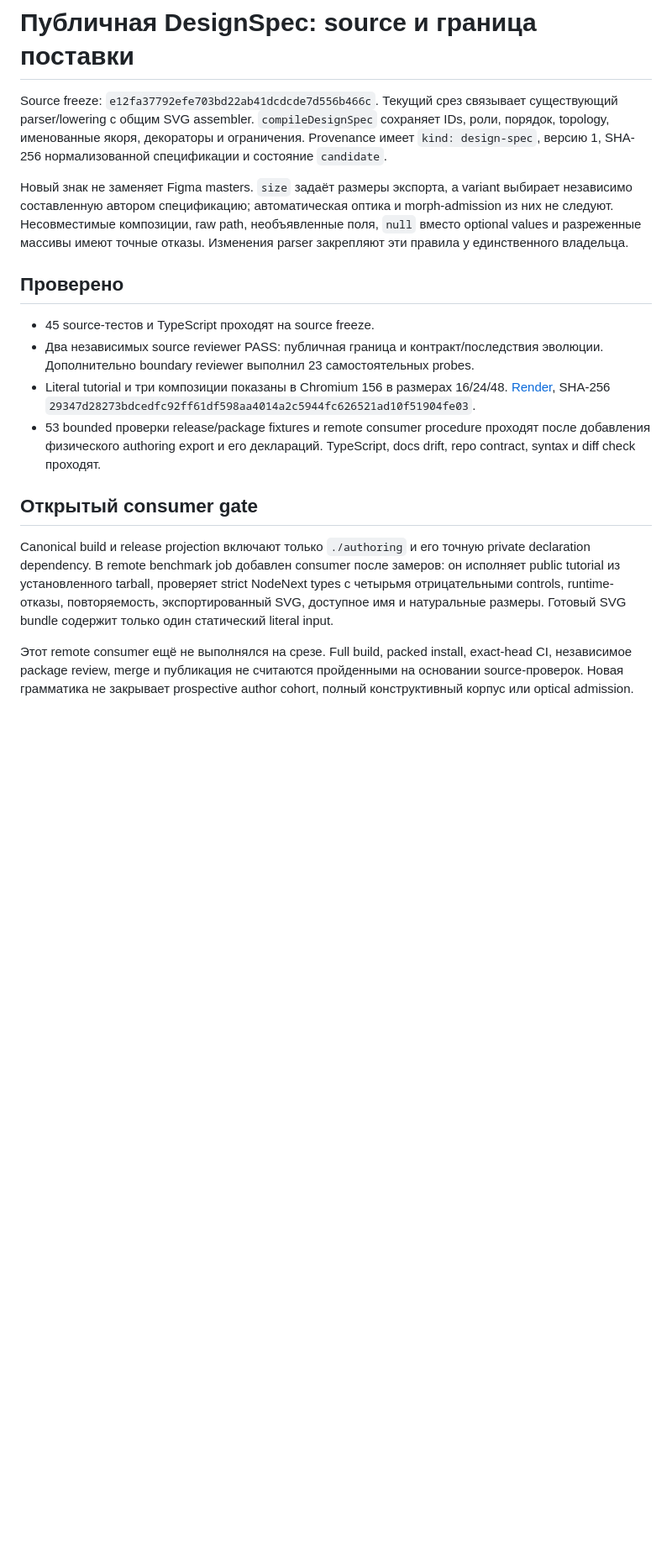
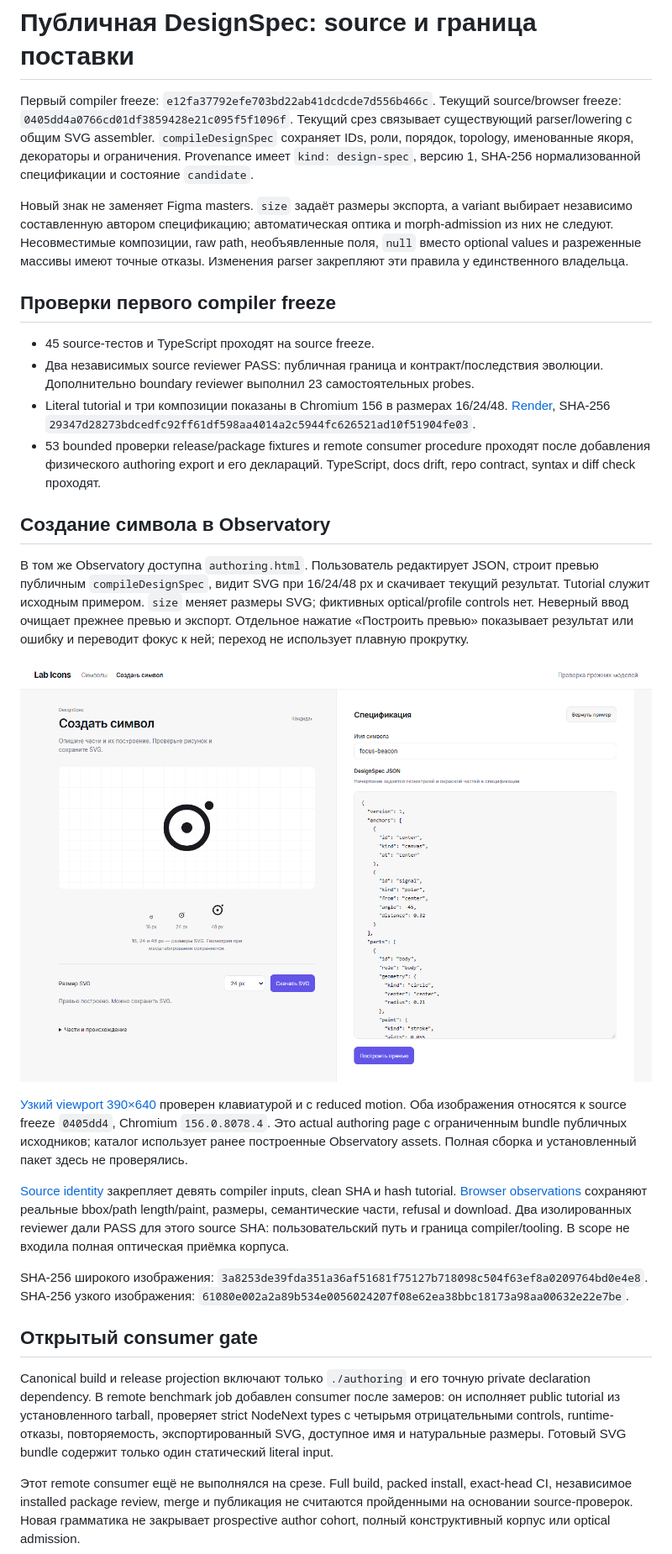
Before and after one commit to Labpics-Team/lab-icons, a Markdown page: docs/evidence/public-authoring-20261101.md, the part around the change. Shown at 84% size. Drawn GitHub-style; pictures changed too: docs/evidence/authoring-playground-wide-20261101.png (added); blank space fills up the shorter version.

Commit message:
docs(evidence): preserve authoring journey and Figma version equality

```diff
--- a/docs/evidence/public-authoring-20261101.md
+++ b/docs/evidence/public-authoring-20261101.md
@@ -1,6 +1,7 @@
 # Публичная DesignSpec: source и граница поставки
 
-Source freeze: `e12fa37792efe703bd22ab41dcdcde7d556b466c`.
+Первый compiler freeze: `e12fa37792efe703bd22ab41dcdcde7d556b466c`.
+Текущий source/browser freeze: `0405dd4a0766cd01df3859428e21c095f5f1096f`.
 Текущий срез связывает существующий parser/lowering с общим SVG assembler.
 `compileDesignSpec` сохраняет IDs, роли, порядок, topology, именованные якоря,
 декораторы и ограничения. Provenance имеет `kind: design-spec`, версию 1,
@@ -12,7 +13,7 @@ SHA-256 нормализованной спецификации и состоя
 необъявленные поля, `null` вместо optional values и разреженные массивы имеют
 точные отказы. Изменения parser закрепляют эти правила у единственного владельца.
 
-## Проверено
+## Проверки первого compiler freeze
 
 - 45 source-тестов и TypeScript проходят на source freeze.
 - Два независимых source reviewer PASS: публичная граница и контракт/последствия
@@ -24,6 +25,35 @@ SHA-256 нормализованной спецификации и состоя
   проходят после добавления физического authoring export и его деклараций.
   TypeScript, docs drift, repo contract, syntax и diff check проходят.
 
+## Создание символа в Observatory
+
+В том же Observatory доступна `authoring.html`. Пользователь редактирует JSON,
+строит превью публичным `compileDesignSpec`, видит SVG при 16/24/48 px и скачивает
+текущий результат. Tutorial служит исходным примером. `size` меняет размеры SVG;
+фиктивных optical/profile controls нет. Неверный ввод очищает прежнее превью и
+экспорт. Отдельное нажатие «Построить превью» показывает результат или ошибку и
+переводит фокус к ней; переход не использует плавную прокрутку.
+
+![Создание символа, широкий viewport](authoring-playground-wide-20261101.png)
+
+[Узкий viewport 390×640](authoring-playground-narrow-20261101.png) проверен
+клавиатурой и с reduced motion. Оба изображения относятся к source freeze
+`0405dd4`, Chromium `156.0.8078.4`. Это actual authoring page с ограниченным
+bundle публичных исходников; каталог использует ранее построенные Observatory
+assets. Полная сборка и установленный пакет здесь не проверялись.
+
+[Source identity](authoring-playground-source-20261101.json) закрепляет девять
+compiler inputs, clean SHA и hash tutorial.
+[Browser observations](authoring-playground-journey-20261101.json) сохраняют
+реальные bbox/path length/paint, размеры, семантические части, refusal и download.
+Два изолированных reviewer дали PASS для этого source SHA: пользовательский путь
+и граница compiler/tooling. В scope не входила полная оптическая приёмка корпуса.
+
+SHA-256 широкого изображения:
+`3a8253de39fda351a36af51681f75127b718098c504f63ef8a0209764bd0e4e8`.
+SHA-256 узкого изображения:
+`61080e002a2a89b534e0056024207f08e62ea38bbc18173a98aa00632e22e7be`.
+
 ## Открытый consumer gate
 
 Canonical build и release projection включают только `./authoring` и его точную
@@ -34,6 +64,6 @@ strict NodeNext types с четырьмя отрицательными controls,
 Готовый SVG bundle содержит только один статический literal input.
 
 Этот remote consumer ещё не выполнялся на срезе. Full build, packed install,
-exact-head CI, независимое package review, merge и публикация не считаются
+exact-head CI, независимое installed package review, merge и публикация не считаются
 пройденными на основании source-проверок. Новая грамматика не закрывает
 prospective author cohort, полный конструктивный корпус или optical admission.
```
Also changed, not shown: docs/evidence/figma-20261101.md (+23 -0 lines), docs/evidence/authoring-playground-narrow-20261101.png (added), 3 other files.
